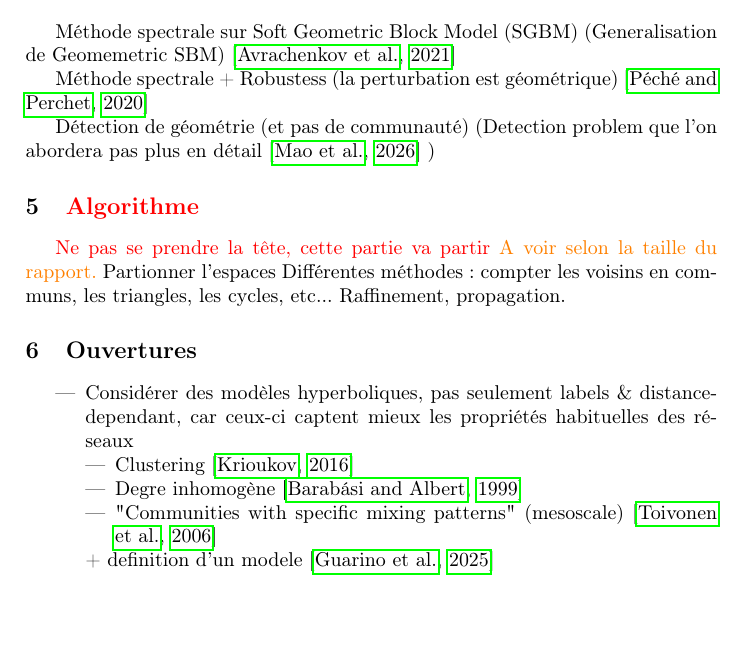
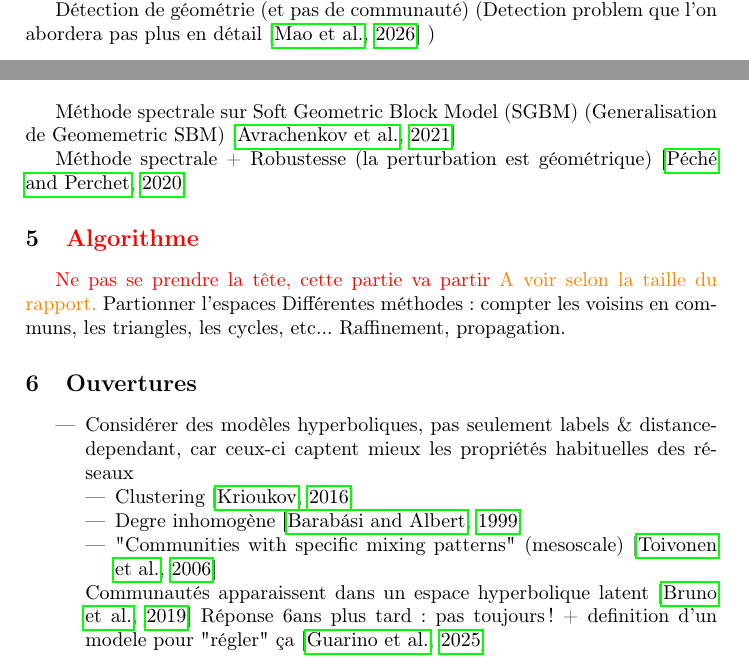
Before and after one commit to Sala2Code/SOTA_RandomGeometricGraph, a LaTeX paper (LaTeX/main.tex): part of page 2 of 4 before the commit and two parts of pages 1 and 2 of 4 after it, the two joined at a grey line, cut so that both start at the same text, the shorter picture padded with empty space. Compiled offline with pdfLaTeX.

Commit message:
16/19 Dernier papier Hyperoblique et heuristique. Papier pas très intéressant mais est antérieur à celui de Guarino, permet une chronologie plus claire.

```diff
--- a/LaTeX/main.tex
+++ b/LaTeX/main.tex
@@ -14,7 +14,7 @@
 \usepackage[authoryear]{natbib}
 
 
-\title{Recent advances in community detection in geometric graphs}
+\title{Community detection in geometric graphs: Recent advances until 2026}
 \titlerunning{Community detection in geometric graphs}
 \author{Raphaël Sala}
 \authorrunning{R. Sala}
@@ -69,6 +69,10 @@ Définition et interprétation, récupération à permutation près
     \item Récupération exacte (exact recovery) \citep{gaudio2024exact}
 \end{itemize}
 
+Détection de géométrie (et pas de communauté)
+(Detection problem que l'on abordera pas plus en détail \citep{mao2026randomgeometricgraphssmooth}
+)
+
 \section{\textcolor{red}{Modèle}}
 
 \begin{itemize}
@@ -101,12 +105,9 @@ Définition et interprétation, récupération à permutation près
 Méthode spectrale sur Soft Geometric Block Model (SGBM) (Generalisation de Geomemetric SBM)
 \citep{avrachenkov2021higher}
 
-Méthode spectrale + Robustess (la perturbation est géométrique) \citep{peche2020robustness}
+Méthode spectrale + Robustesse (la perturbation est géométrique) \citep{peche2020robustness}
 
 
-Détection de géométrie (et pas de communauté)
-(Detection problem que l'on abordera pas plus en détail \citep{mao2026randomgeometricgraphssmooth}
-)
 
 \section{\textcolor{red}{Algorithme}}
 \textcolor{red}{Ne pas se prendre la tête, cette partie va partir}
@@ -123,7 +124,17 @@ Raffinement, propagation.
         \item Clustering \citep{Krioukov_2016}
         \item Degre inhomogène \citep{Baraba_si_1999}
         \item "Communities with specific mixing patterns" (mesoscale) \citep{Toivonen_2006}
-    \end{itemize} + definition d'un modele \citep{guarino2025random}
+    \end{itemize}
+    Communautés apparaissent dans un espace hyperbolique latent \citep{bruno2019community}
+    Réponse 6ans plus tard : pas toujours ! + definition d'un modele pour "régler" ça
+    \citep{guarino2025random}
+% Bruno et al. :
+% “les communautés peuvent émerger dans un embedding hyperbolique appris” ;
+% Guarino et al. :
+% “oui, mais la géométrie hyperbolique pure ne suffit pas toujours à expliquer la
+% structure mésoscopique ; il faut parfois ajouter une vraie composante de blocs.”
+
+
 \end{itemize}
 
 % Springer author-year bibliography style
```
Also changed, not shown: RandomGraph_Obsidian/Plan.md (+1 -1 lines), RandomGraph_Obsidian/papers/Bruno_Sousa_Gursoy_Serafino_Vianello_Vranic_Boguna_Community_Detection_in_the_hyperbolic_space.md (+7 -0 lines), RandomGraph_Obsidian/papers/Guarino_Torre_Mastrostefano_Random_Hyperbolic_Graphs_with_Arbitrary_Mesoscale_Structures.md (+3 -0 lines), LaTeX/main.pdf, 2 other files.
